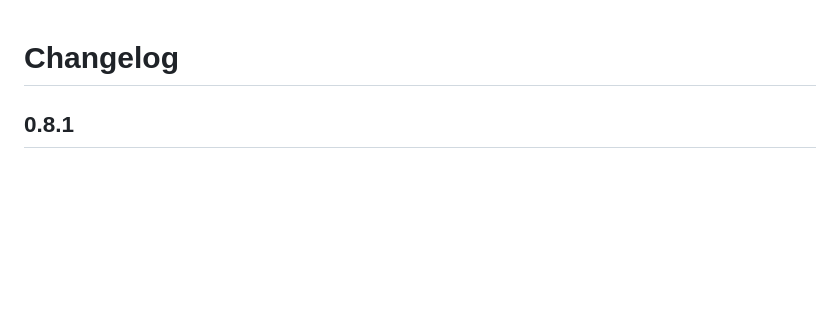
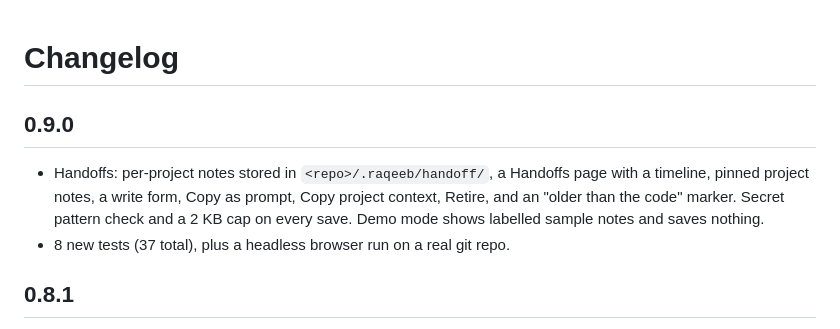
Before and after one commit to mafk21/raqeeb, a Markdown page: CHANGELOG.md, the part around the change. Drawn GitHub-style; blank space fills up the shorter version.

```diff
--- a/CHANGELOG.md
+++ b/CHANGELOG.md
@@ -1,4 +1,8 @@
 # Changelog
+
+## 0.9.0
+- Handoffs: per-project notes stored in `<repo>/.raqeeb/handoff/`, a Handoffs page with a timeline, pinned project notes, a write form, Copy as prompt, Copy project context, Retire, and an "older than the code" marker. Secret pattern check and a 2 KB cap on every save. Demo mode shows labelled sample notes and saves nothing.
+- 8 new tests (37 total), plus a headless browser run on a real git repo.
 
 ## 0.8.1
 - License changed from MIT to PolyForm Noncommercial 1.0.0: free for non-commercial use, no commercial use without permission. Raqeeb is now described as source-available, not open source. Copies obtained under MIT before this change keep MIT.
```
Also changed, not shown: README.md (+13 -0 lines), docs/handoff-dark.png (added), docs/handoff-empty.png (added), docs/handoff-light.png (added), 7 other files.
